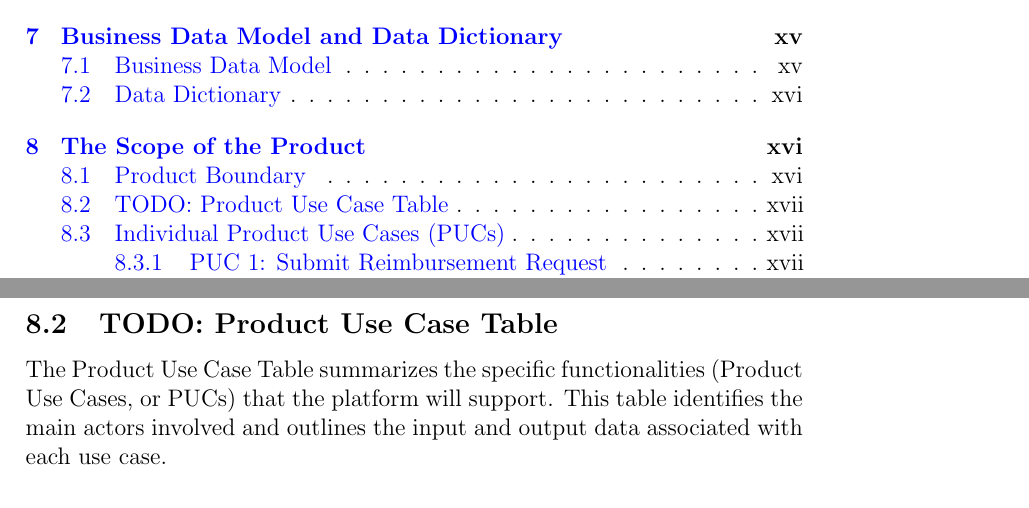
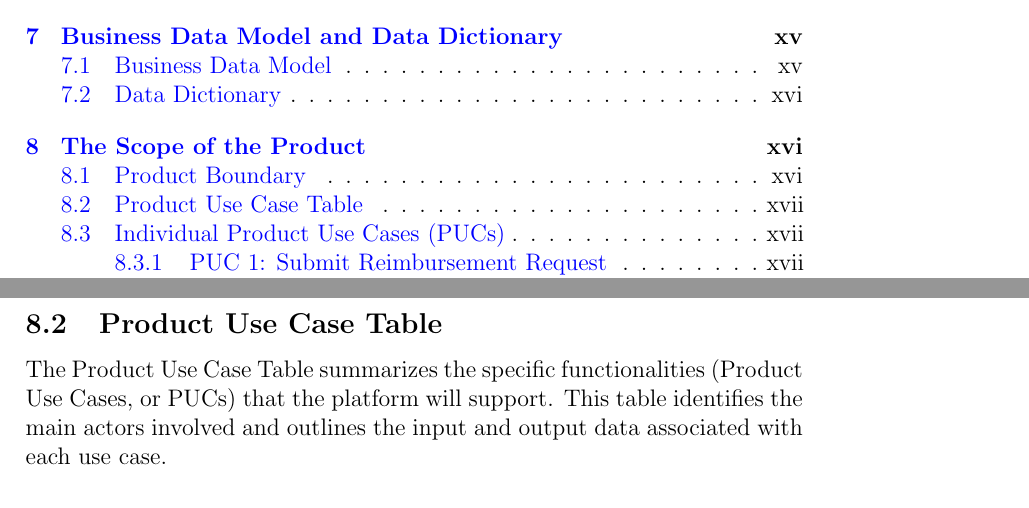
Before and after one commit to Housam2020/MES-ERP, a LaTeX document (docs/SRS-Volere/SRS.tex): two parts of pages 3 and 18 of 45, joined at a grey line, cut so that both start at the same text. Compiled offline with pdfLaTeX.

Commit message:
remove left over todo

```diff
--- a/docs/SRS-Volere/SRS.tex
+++ b/docs/SRS-Volere/SRS.tex
@@ -289,7 +289,7 @@ The product boundary defines the scope of the McMaster Engineering Society (MES)
     \end{itemize}
 \end{itemize}
 
-\subsection{TODO: Product Use Case Table}
+\subsection{Product Use Case Table}
 The Product Use Case Table summarizes the specific functionalities (Product Use Cases, or PUCs) that the platform will support. This table identifies the main actors involved and outlines the input and output data associated with each use case.
 
 \begin{table}[h]
```
